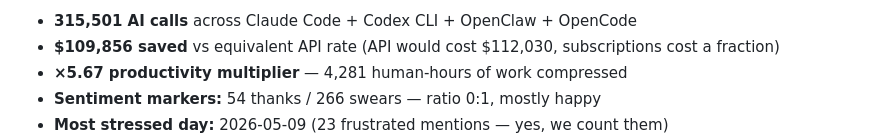
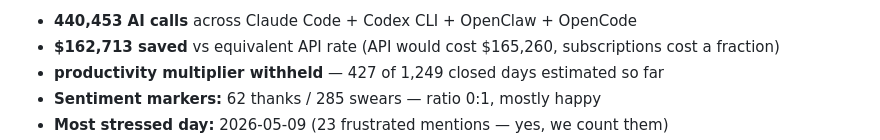
Before and after one commit to andromanpro/neon-legion, a Markdown page: README.md, the part around one of its changes. GitHub-like rendering.

Commit message:
README stats: refresh from the 2026-09-15 deploy
First refresh where the multiplier line takes its withheld form: only 427
of 1,249 closed days carry a day estimate, and a partial window's ratio
covers just the estimated days, so it reads higher than the truth.

```diff
--- a/README.md
+++ b/README.md
@@ -31,6 +31,6 @@ This tool is what came out of that.
 
-- **315,501 AI calls** across Claude Code + Codex CLI + OpenClaw + OpenCode
-- **$109,856 saved** vs equivalent API rate (API would cost $112,030, subscriptions cost a fraction)
-- **×5.67 productivity multiplier** — 4,281 human-hours of work compressed
-- **Sentiment markers:** 54 thanks / 266 swears — ratio 0:1, mostly happy
+- **440,453 AI calls** across Claude Code + Codex CLI + OpenClaw + OpenCode
+- **$162,713 saved** vs equivalent API rate (API would cost $165,260, subscriptions cost a fraction)
+- **productivity multiplier withheld** — 427 of 1,249 closed days estimated so far
+- **Sentiment markers:** 62 thanks / 285 swears — ratio 0:1, mostly happy
 - **Most stressed day:** 2026-05-09 (23 frustrated mentions — yes, we count them)
```
Also changed, not shown: other parts of README.md (+2 -2 lines).
